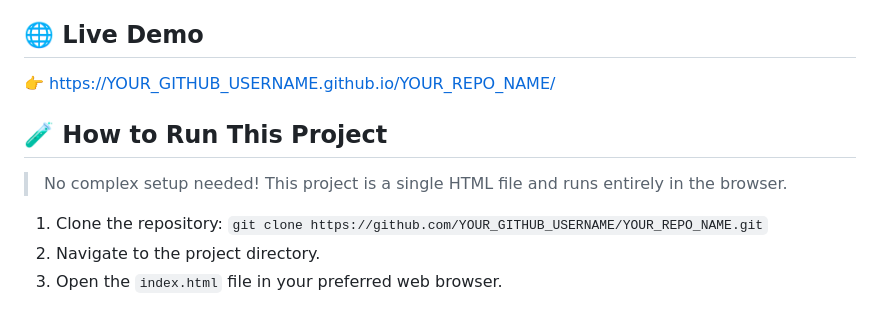
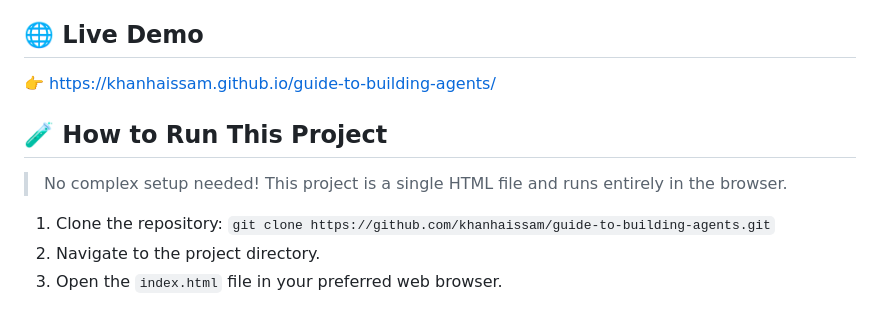
Before and after one commit to khanhaissam/guide-to-building-agents, a Markdown page: README.md, the part around the change. Drawn GitHub-style.

```diff
--- a/README.md
+++ b/README.md
@@ -44,13 +44,13 @@ I built this tool to solve that problem. It's a bridge from concept to code, des
 
 ## 🌐 Live Demo
 
-👉 [https://YOUR_GITHUB_USERNAME.github.io/YOUR_REPO_NAME/](https://YOUR_GITHUB_USERNAME.github.io/YOUR_REPO_NAME/)
+👉 [https://khanhaissam.github.io/guide-to-building-agents/](https://khanhaissam.github.io/guide-to-building-agents/)
 
 ## 🧪 How to Run This Project
 
 > No complex setup needed! This project is a single HTML file and runs entirely in the browser.
 
-1.  Clone the repository: `git clone https://github.com/YOUR_GITHUB_USERNAME/YOUR_REPO_NAME.git`
+1.  Clone the repository: `git clone https://github.com/khanhaissam/guide-to-building-agents.git`
 2.  Navigate to the project directory.
 3.  Open the `index.html` file in your preferred web browser.
 
```
